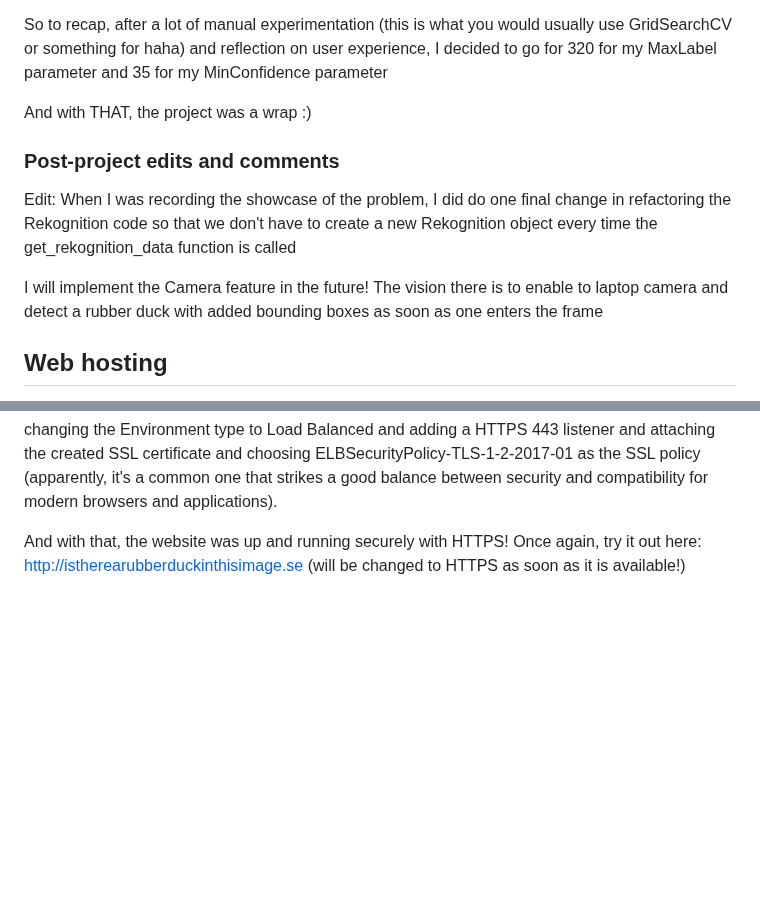
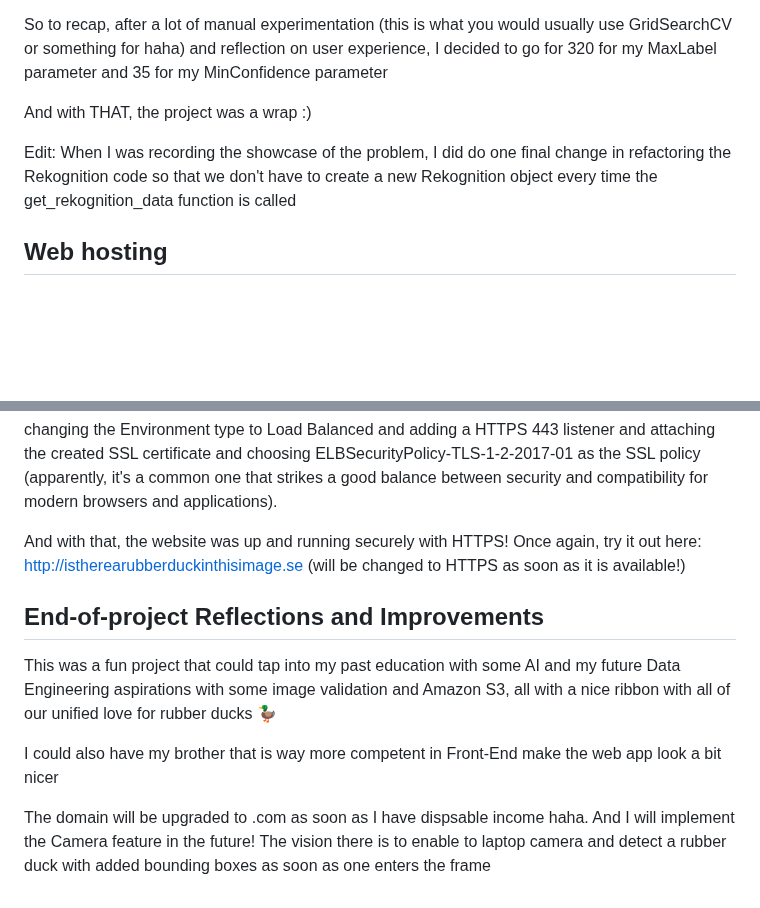
Before and after one commit to StevenLomon/CS50-final-project, a Markdown page: README.md, 2 parts joined by grey strips. Drawn GitHub-style; blank space fills up the shorter version.

Commit message:
README formatting and styling

```diff
--- a/README.md
+++ b/README.md
@@ -88,11 +88,7 @@ So to recap, after a lot of manual experimentation (this is what you would usual
 
 And with THAT, the project was a wrap :)
 
-### Post-project edits and comments
-
 Edit: When I was recording the showcase of the problem, I did do one final change in refactoring the Rekognition code so that we don't have to create a new Rekognition object every time the get_rekognition_data function is called
-
-I will implement the Camera feature in the future! The vision there is to enable to laptop camera and detect a rubber duck with added bounding boxes as soon as one enters the frame
 
 ## Web hosting
 istherearubberduckinthisimage.com is available! I'm buying that!! :D
@@ -206,3 +202,10 @@ Once the SSL certificate was validated (took less than 15 minutes!), it was adde
 
 And with that, the website was up and running securely with HTTPS!
 Once again, try it out here: http://istherearubberduckinthisimage.se (will be changed to HTTPS as soon as it is available!)
+
+## End-of-project Reflections and Improvements
+This was a fun project that could tap into my past education with some AI and my future Data Engineering aspirations with some image validation and Amazon S3, all with a nice ribbon with all of our unified love for rubber ducks 🦆
+
+I could also have my brother that is way more competent in Front-End make the web app look a bit nicer
+
+The domain will be upgraded to .com as soon as I have dispsable income haha. And I will implement the Camera feature in the future! The vision there is to enable to laptop camera and detect a rubber duck with added bounding boxes as soon as one enters the frame
```
